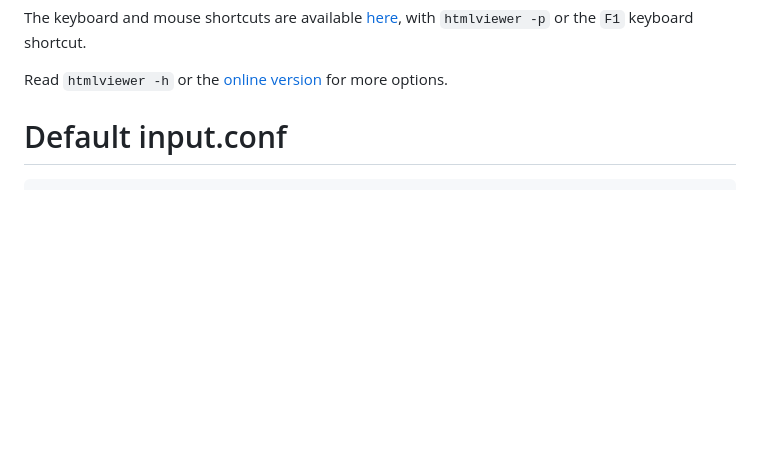
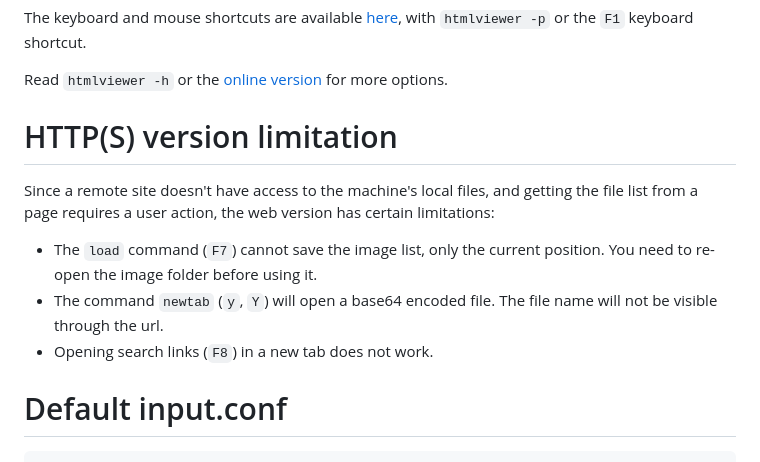
Before and after one commit to jonathanpoelen/manga-viewer, a Markdown page: README.md, the part around the change. Rendered like a GitHub page; blank space fills up the shorter version.

Commit message:
[README] add chapter: HTTP version limitation

```diff
--- a/README.md
+++ b/README.md
@@ -39,6 +39,15 @@ Note that using it directory from the web server is less efficient and takes mor
 The keyboard and mouse shortcuts are available [here](https://jonathanpoelen.github.io/manga-viewer/shortcuts.html), with `htmlviewer -p` or the `F1` keyboard shortcut.
 
 Read `htmlviewer -h` or the [online version](https://jonathanpoelen.github.io/manga-viewer/man.html) for more options.
+
+
+# HTTP(S) version limitation
+
+Since a remote site doesn't have access to the machine's local files, and getting the file list from a page requires a user action, the web version has certain limitations:
+
+- The `load` command (`F7`) cannot save the image list, only the current position. You need to re-open the image folder before using it.
+- The command `newtab` (`y`, `Y`) will open a base64 encoded file. The file name will not be visible through the url.
+- Opening search links (`F8`) in a new tab does not work.
 
 
 # Default input.conf
```
